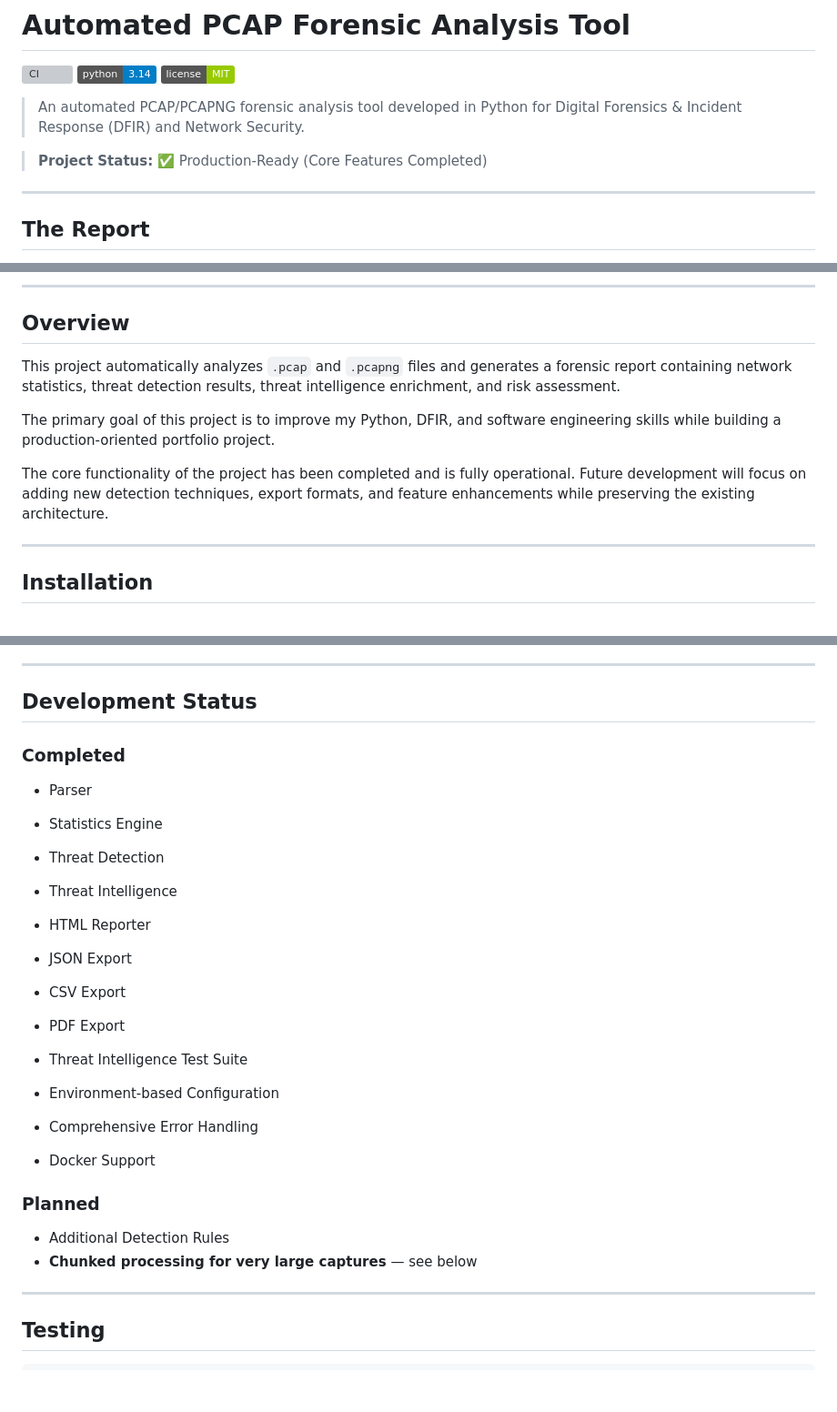
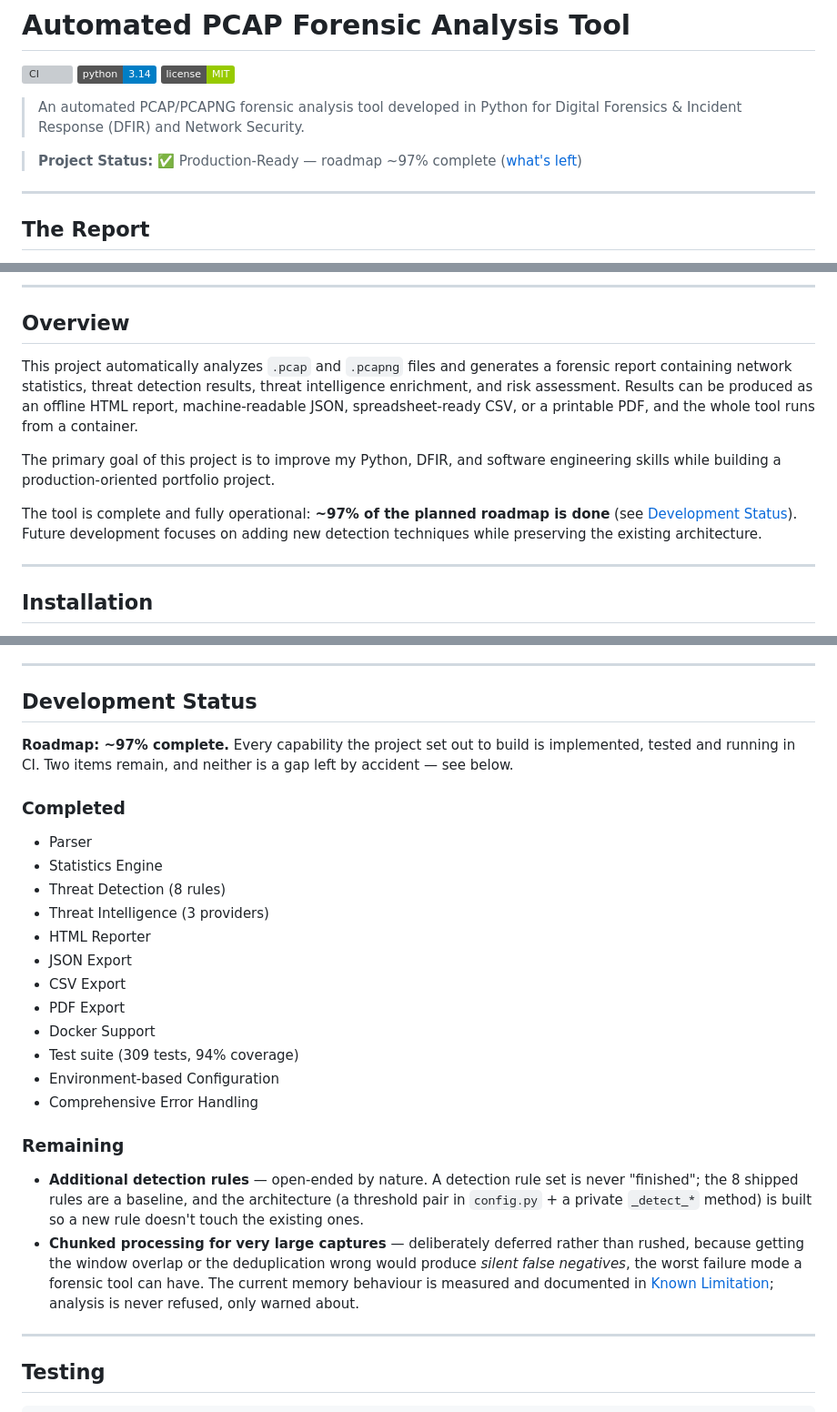
Before and after one commit to salihogz/automated-pcap-forensic, a Markdown page: README.md, 3 parts joined by grey strips. Shown at 91% size. Drawn GitHub-style; badges without logos; blank space fills up the shorter version; grey boxes are pictures that could not be loaded.

Commit message:
docs: README'de yol haritası tamamlanma durumunu (~%97) belirt
Docker desteğiyle birlikte planlanan maddelerin neredeyse tamamı bitti,
ancak README hâlâ "core features completed" gibi belirsiz bir ifade
kullanıyordu; okuyan kişi neyin bitip neyin kaldığını ancak iki listeyi
karşılaştırarak çıkarabiliyordu.

- Üst durum satırı ve Overview paragrafı somut orana çevrildi.
- "Planned" başlığı "Remaining" oldu ve iki maddenin de NEDEN açık kaldığı
  yazıldı: tespit kuralları doğası gereği açık uçlu bir küme (hiçbir zaman
  "biten" bir kalem değil), chunked processing ise bilinçli olarak
  ertelendi -- pencere örtüşmesini ya da deduplikasyonu yanlış yapmak
  SESSİZ false negative üretir ve bu adli bir araçtaki en kötü hata
  modudur. İkisi de kazara kalmış boşluk değil.
- Completed listesine Docker Support ve test/kapsam rakamları eklendi;
  önceki commit'ten kalan bozuk liste biçimi düzeltildi.
- Overview'de "future development: export formats" ifadesi kaldırıldı,
  export biçimleri artık mevcut.

Co-Authored-By: Claude Opus 5 <noreply@anthropic.com>

```diff
--- a/README.md
+++ b/README.md
@@ -6,7 +6,7 @@
 
 > An automated PCAP/PCAPNG forensic analysis tool developed in Python for Digital Forensics & Incident Response (DFIR) and Network Security.
 
-> **Project Status:** ✅ Production-Ready (Core Features Completed)
+> **Project Status:** ✅ Production-Ready — roadmap ~97% complete ([what's left](#development-status))
 
 ---
 
@@ -38,11 +38,11 @@ python main.py -f samples/malicious/demo_capture.pcapng
 
 ## Overview
 
-This project automatically analyzes `.pcap` and `.pcapng` files and generates a forensic report containing network statistics, threat detection results, threat intelligence enrichment, and risk assessment.
+This project automatically analyzes `.pcap` and `.pcapng` files and generates a forensic report containing network statistics, threat detection results, threat intelligence enrichment, and risk assessment. Results can be produced as an offline HTML report, machine-readable JSON, spreadsheet-ready CSV, or a printable PDF, and the whole tool runs from a container.
 
 The primary goal of this project is to improve my Python, DFIR, and software engineering skills while building a production-oriented portfolio project.
 
-The core functionality of the project has been completed and is fully operational. Future development will focus on adding new detection techniques, export formats, and feature enhancements while preserving the existing architecture.
+The tool is complete and fully operational: **~97% of the planned roadmap is done** (see [Development Status](#development-status)). Future development focuses on adding new detection techniques while preserving the existing architecture.
 
 ---
 
@@ -266,26 +266,27 @@ Data contracts live in `modules/models.py` and are shared across every stage. `P
 
 ## Development Status
 
+**Roadmap: ~97% complete.** Every capability the project set out to build is implemented, tested and running in CI. Two items remain, and neither is a gap left by accident — see below.
+
 ### Completed
 
 - Parser
 - Statistics Engine
-- Threat Detection
-- Threat Intelligence
+- Threat Detection (8 rules)
+- Threat Intelligence (3 providers)
 - HTML Reporter
 - JSON Export
 - CSV Export
 - PDF Export
-- Threat Intelligence Test Suite
+- Docker Support
+- Test suite (309 tests, 94% coverage)
 - Environment-based Configuration
 - Comprehensive Error Handling
 
-- Docker Support
+### Remaining
 
-### Planned
-
-- Additional Detection Rules
-- **Chunked processing for very large captures** — see below
+- **Additional detection rules** — open-ended by nature. A detection rule set is never "finished"; the 8 shipped rules are a baseline, and the architecture (a threshold pair in `config.py` + a private `_detect_*` method) is built so a new rule doesn't touch the existing ones.
+- **Chunked processing for very large captures** — deliberately deferred rather than rushed, because getting the window overlap or the deduplication wrong would produce *silent false negatives*, the worst failure mode a forensic tool can have. The current memory behaviour is measured and documented in [Known Limitation](#known-limitation-memory-on-very-large-captures); analysis is never refused, only warned about.
 
 ---
 
```
